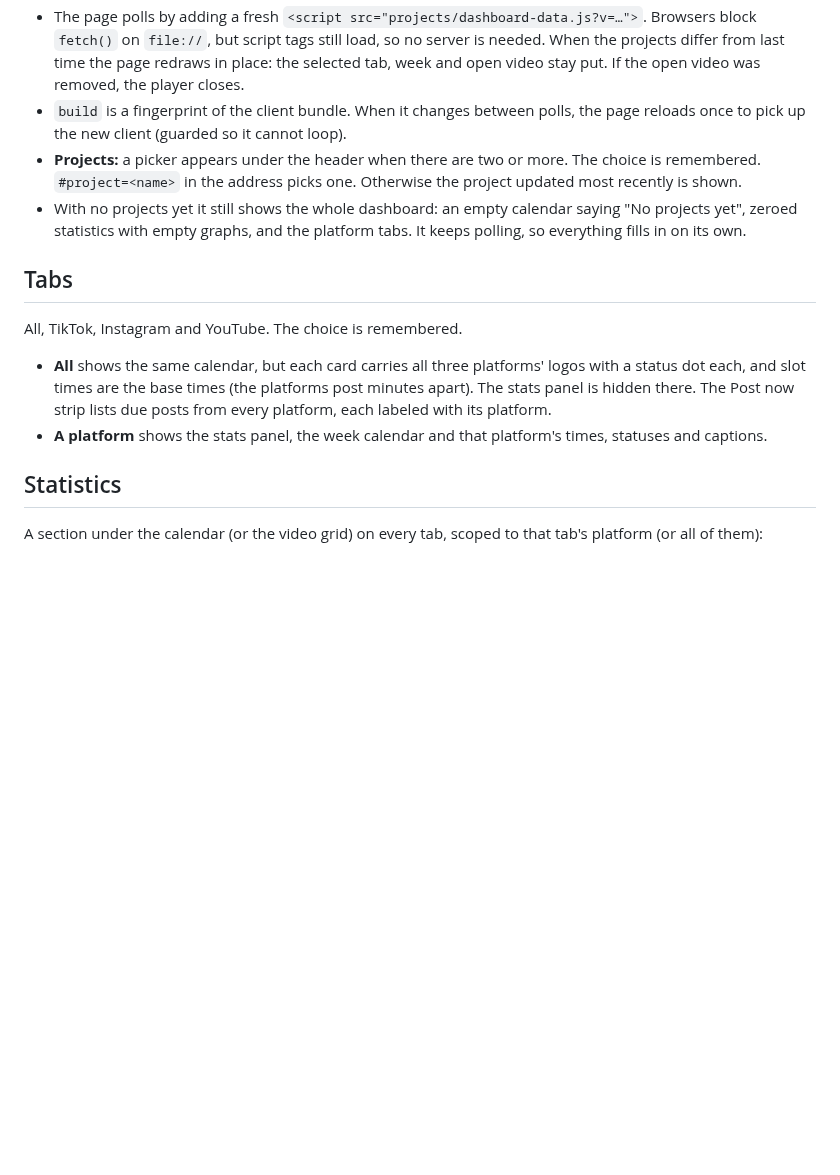
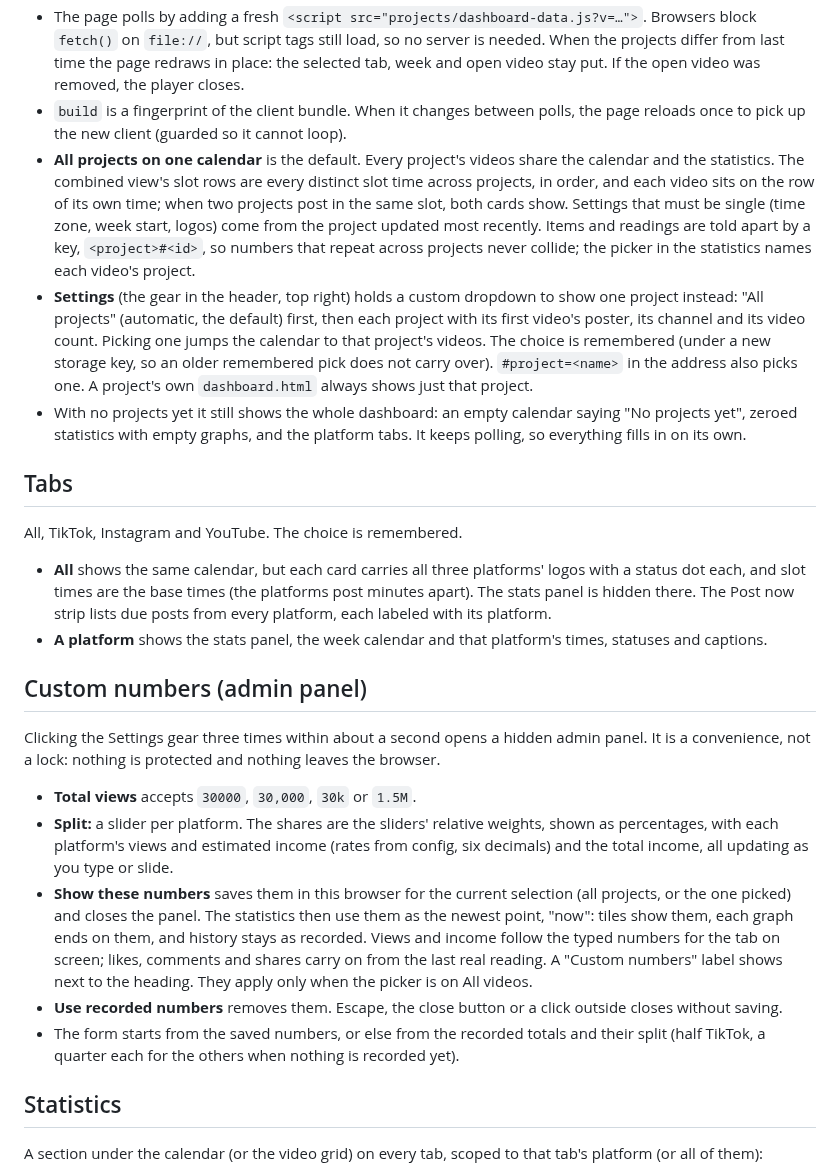
Before and after one commit to edison16a/Content-Machine, a Markdown page: docs/specs/dashboard.md, the part around the change. Rendered like a GitHub page; blank space fills up the shorter version.

Commit message:
docs(specs): describe the combined calendar, Settings and the admin panel
Co-Authored-By: Claude Opus 5.5 <noreply@anthropic.com>
Claude-Session: https://claude.ai/code/session_014pjEbcESahBqPSDucP2AQy
Co-authored-by: Edison Law <edisonlaw16@gmail.com>

```diff
--- a/docs/specs/dashboard.md
+++ b/docs/specs/dashboard.md
@@ -14,7 +14,8 @@ The dashboard is the one place to see what posts when, and to watch every video
 - Every command that refreshes a project's `dashboard.html` also rewrites that data file from **every** project's schedule. Media paths in it are prefixed with `projects/<name>/`. A project with a broken file is left out with a warning.
 - The page polls by adding a fresh `<script src="projects/dashboard-data.js?v=…">`. Browsers block `fetch()` on `file://`, but script tags still load, so no server is needed. When the projects differ from last time the page redraws in place: the selected tab, week and open video stay put. If the open video was removed, the player closes.
 - `build` is a fingerprint of the client bundle. When it changes between polls, the page reloads once to pick up the new client (guarded so it cannot loop).
-- **Projects:** a picker appears under the header when there are two or more. The choice is remembered. `#project=<name>` in the address picks one. Otherwise the project updated most recently is shown.
+- **All projects on one calendar** is the default. Every project's videos share the calendar and the statistics. The combined view's slot rows are every distinct slot time across projects, in order, and each video sits on the row of its own time; when two projects post in the same slot, both cards show. Settings that must be single (time zone, week start, logos) come from the project updated most recently. Items and readings are told apart by a key, `<project>#<id>`, so numbers that repeat across projects never collide; the picker in the statistics names each video's project.
+- **Settings** (the gear in the header, top right) holds a custom dropdown to show one project instead: "All projects" (automatic, the default) first, then each project with its first video's poster, its channel and its video count. Picking one jumps the calendar to that project's videos. The choice is remembered (under a new storage key, so an older remembered pick does not carry over). `#project=<name>` in the address also picks one. A project's own `dashboard.html` always shows just that project.
 - With no projects yet it still shows the whole dashboard: an empty calendar saying "No projects yet", zeroed statistics with empty graphs, and the platform tabs. It keeps polling, so everything fills in on its own.
 
 ## Tabs
@@ -23,6 +24,16 @@ All, TikTok, Instagram and YouTube. The choice is remembered.
 
 - **All** shows the same calendar, but each card carries all three platforms' logos with a status dot each, and slot times are the base times (the platforms post minutes apart). The stats panel is hidden there. The Post now strip lists due posts from every platform, each labeled with its platform.
 - **A platform** shows the stats panel, the week calendar and that platform's times, statuses and captions.
+
+## Custom numbers (admin panel)
+
+Clicking the Settings gear three times within about a second opens a hidden admin panel. It is a convenience, not a lock: nothing is protected and nothing leaves the browser.
+
+- **Total views** accepts `30000`, `30,000`, `30k` or `1.5M`.
+- **Split:** a slider per platform. The shares are the sliders' relative weights, shown as percentages, with each platform's views and estimated income (rates from config, six decimals) and the total income, all updating as you type or slide.
+- **Show these numbers** saves them in this browser for the current selection (all projects, or the one picked) and closes the panel. The statistics then use them as the newest point, "now": tiles show them, each graph ends on them, and history stays as recorded. Views and income follow the typed numbers for the tab on screen; likes, comments and shares carry on from the last real reading. A "Custom numbers" label shows next to the heading. They apply only when the picker is on All videos.
+- **Use recorded numbers** removes them. Escape, the close button or a click outside closes without saving.
+- The form starts from the saved numbers, or else from the recorded totals and their split (half TikTok, a quarter each for the others when nothing is recorded yet).
 
 ## Statistics
 
```
